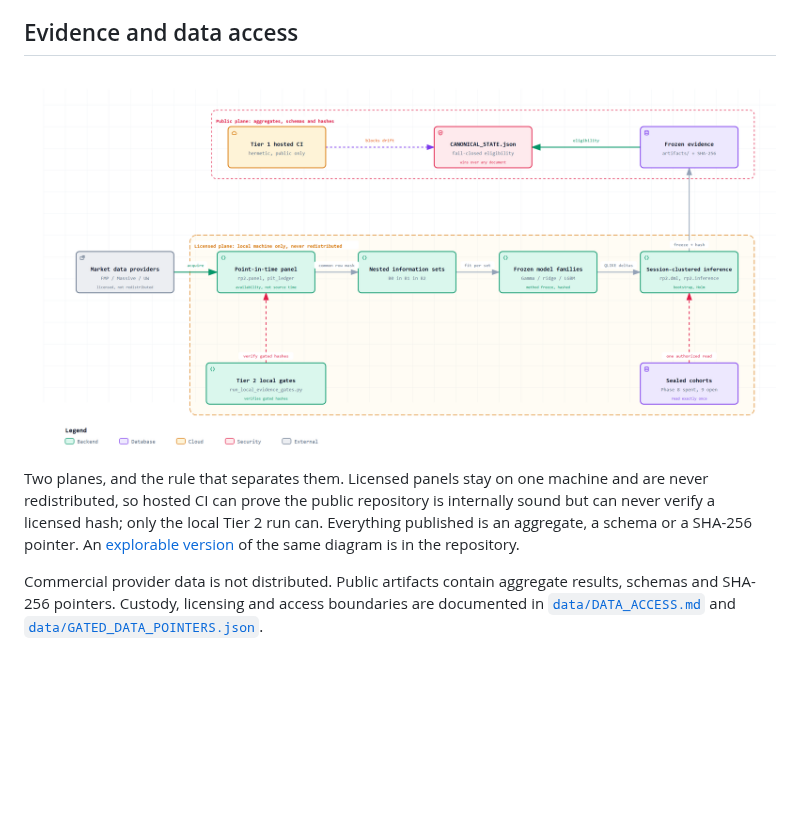
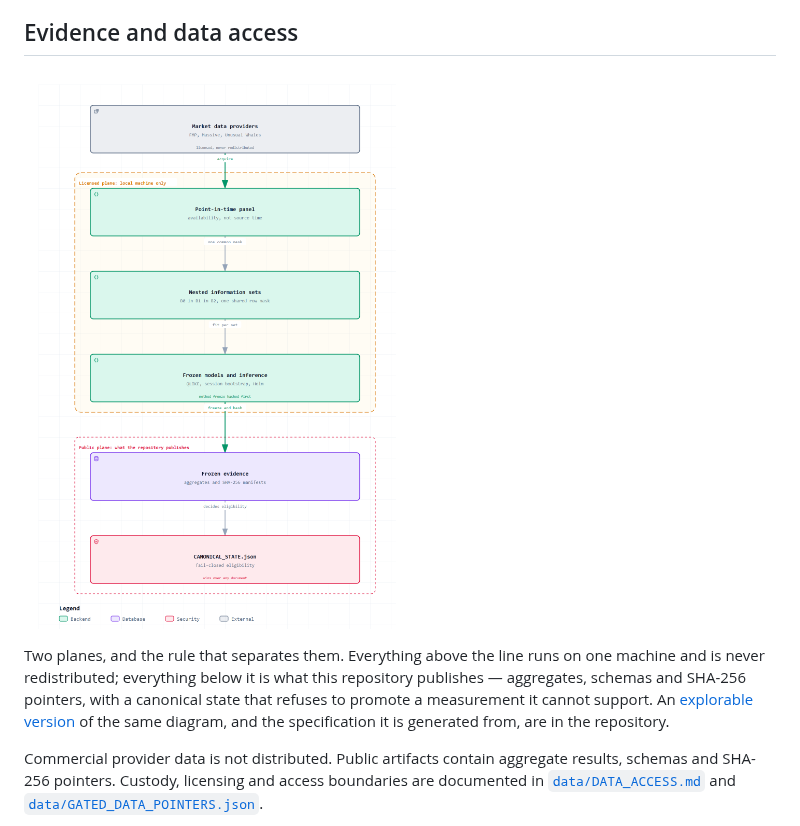
Before and after one commit to mguerrero896/does-option-flow-predict-volatility, a Markdown page: README.md, the part around the change. Rendered like a GitHub page; pictures changed too: docs/figures/architecture.png; blank space fills up the shorter version.

Commit message:
docs: size the architecture diagram for the page it is read on
The first version was authored against the interactive viewer's constraints and
was unreadable where it actually appears. A 1350-wide viewBox embedded in a
README renders at roughly 60 per cent, which put its context text near five
pixels: technically above the viewer's floor, illegible on the page.

A README image is not a desktop viewport. It is displayed at the container
width, so the lever is the viewBox, not the screen. Six nodes in a single
vertical column at 690 wide render above 100 per cent in a README, which puts
the same text near nineteen pixels.

The cut is deliberate. The two verification tiers and the sealed cohorts are out
of the picture and stay in the prose that surrounds it, because a diagram that
shows everything shows nothing at the size it is read.

This trades the interactive page's containment check: a column of six nodes is
taller than a desktop viewport, so that page now scrolls. Readability still
passes at every checked width. Scrolling a tall diagram is ordinary web
behaviour; unreadable text in the front-page image is not.

The caption is rewritten to describe what the image shows rather than what the
previous one did.

```diff
--- a/README.md
+++ b/README.md
@@ -119,12 +119,11 @@ described as prospective or one-read.
 
 ![How licensed provider data becomes a sealed, hash-pinned verdict](docs/figures/architecture.png)
 
-Two planes, and the rule that separates them. Licensed panels stay on one machine and are
-never redistributed, so hosted CI can prove the public repository is internally sound but
-can never verify a licensed hash; only the local Tier 2 run can. Everything published is an
-aggregate, a schema or a SHA-256 pointer. An
-[explorable version](docs/figures/architecture.html) of the same diagram is in the
-repository.
+Two planes, and the rule that separates them. Everything above the line runs on one machine
+and is never redistributed; everything below it is what this repository publishes —
+aggregates, schemas and SHA-256 pointers, with a canonical state that refuses to promote a
+measurement it cannot support. An [explorable version](docs/figures/architecture.html) of
+the same diagram, and the specification it is generated from, are in the repository.
 
 Commercial provider data is not distributed. Public artifacts contain aggregate results,
 schemas and SHA-256 pointers. Custody, licensing and access boundaries are documented in
```
Also changed, not shown: 2 other files.
